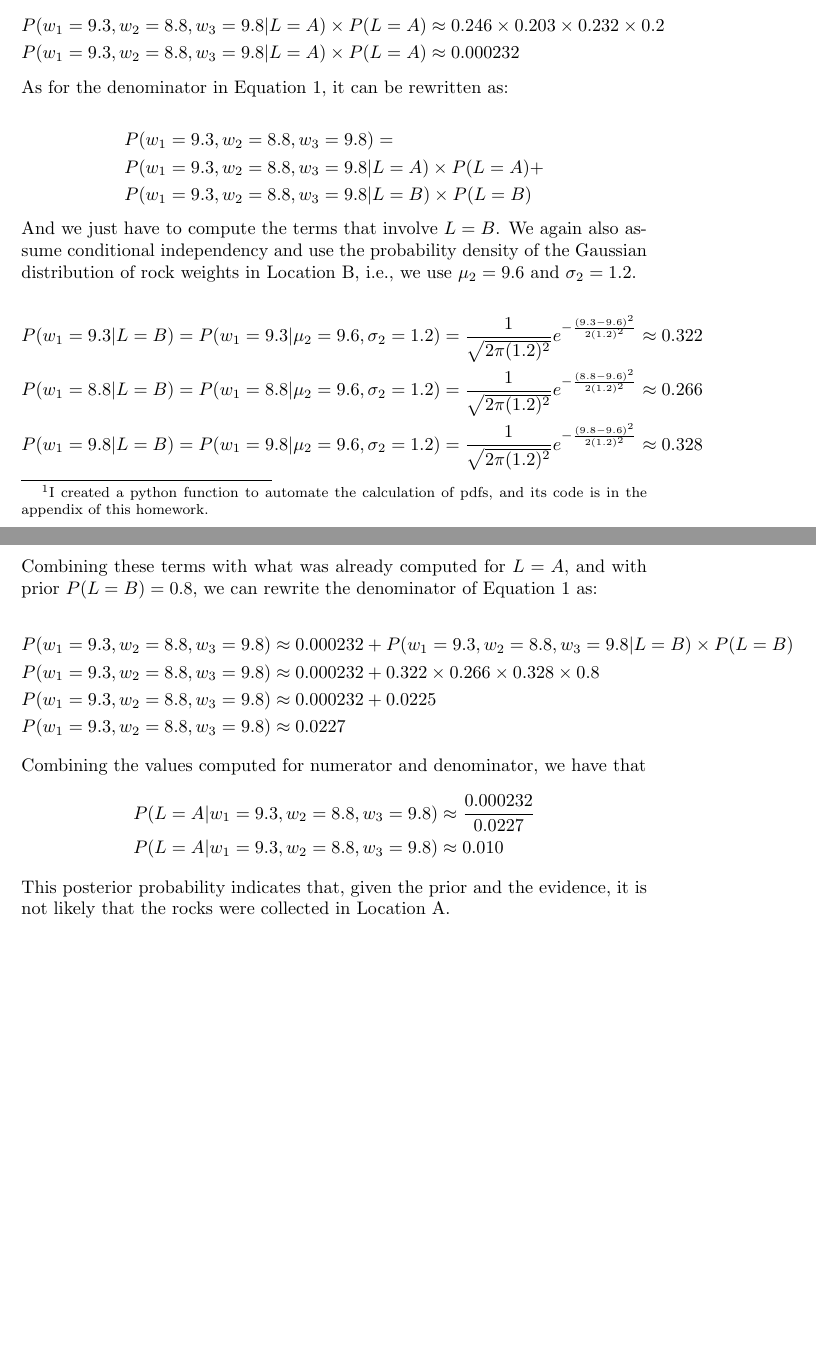
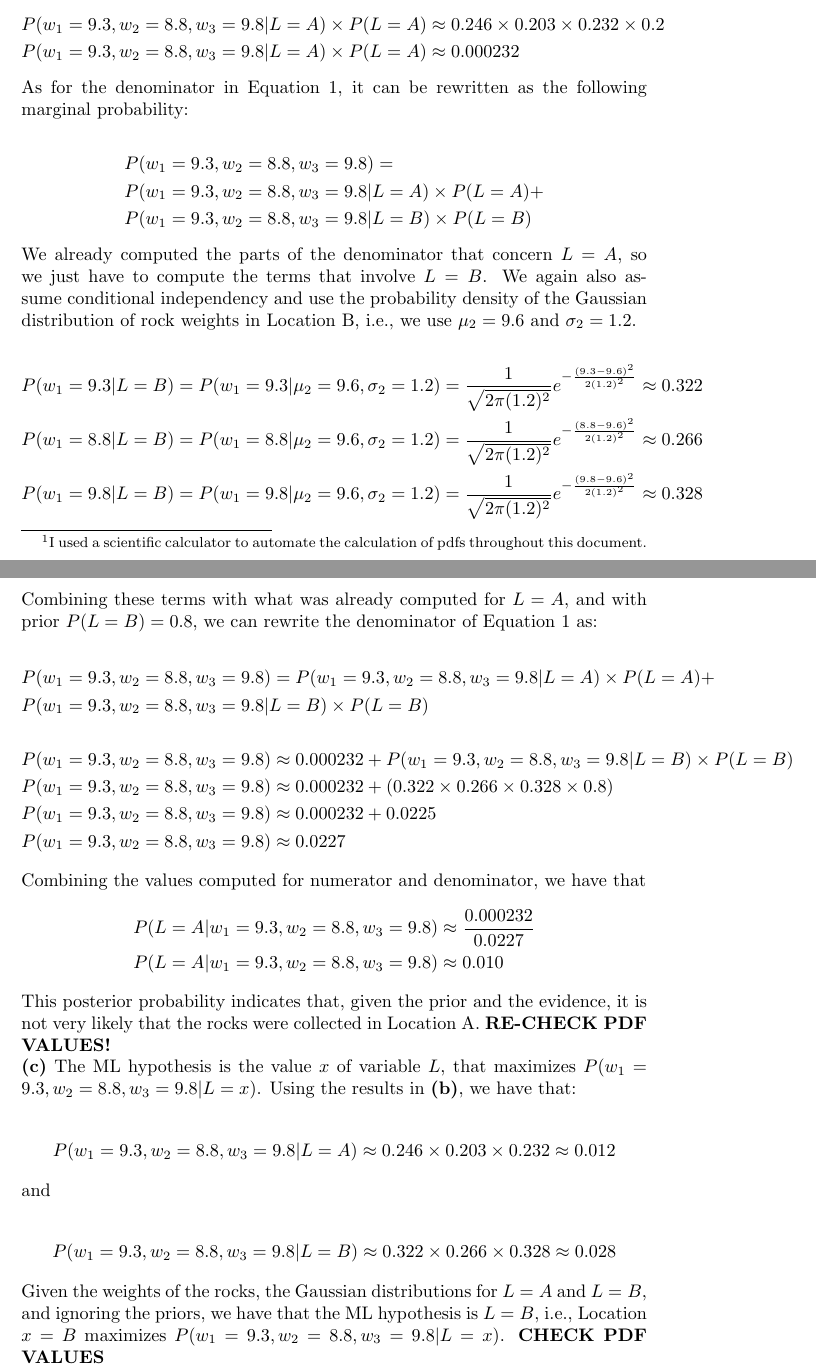
Before and after one commit to alibezz/ml_homework_spring_2019, a LaTeX problem sheet (homework1.tex): two parts of pages 2 and 3 of 3, joined at a grey line, cut so that both start at the same text, the shorter picture padded with empty space. Compiled offline with pdfLaTeX.

Commit message:
updating 1-b and 1-c

```diff
--- a/homework1.tex
+++ b/homework1.tex
@@ -68,7 +65,7 @@ P(L = A| w_1 = 9.3, w_2 = 8.8, w_3 = 9.8) = \frac{P(w_1 = 9.3, w_2 = 8.8, w_3 =
 \end{split}
 \end{equation*}
 
-\noindent Let us tackle this numerator first. Previously, we calculated that $P(L = A) = 0.2$. To compute the other factors, we use the probability density~\footnote{I created a python function to automate the calculation of pdfs, and its code is in the appendix of this homework.} of the
+\noindent Let us tackle this numerator first. Previously, we calculated that $P(L = A) = 0.2$. To compute the other factors, we use the probability density~\footnote{I used a scientific calculator to automate the calculation of pdfs throughout this document.} of the
 Gaussian distribution of rock weights in Location A, i.e., we use $\mu_1 = 9.2$ and $\sigma_1 = 1.6$.
 
 \begin{equation*}
@@ -91,7 +88,7 @@ P(w_1 = 9.8 | L = A) = P(w_1 = 9.8 | \mu_1 = 9.2, \sigma_1 = 1.6) = \frac{1}{\sq
 \end{split}
 \end{equation*}
 
-\noindent As for the denominator in Equation~\ref{eq1}, it can be rewritten as:
+\noindent As for the denominator in Equation~\ref{eq1}, it can be rewritten as the following marginal probability:
 
 \begin{equation*}
 \begin{split}
@@ -103,7 +100,8 @@ P(w_1 = 9.8 | L = A) = P(w_1 = 9.8 | \mu_1 = 9.2, \sigma_1 = 1.6) = \frac{1}{\sq
 \end{split}
 \end{equation*}
 
-\noindent And we just have to compute the terms that involve $L = B$. We again also assume conditional independency and use the probability density of the
+\noindent We already computed the parts of the denominator that concern $L = A$, so we just have to compute the terms that involve $L = B$. We
+again also assume conditional independency and use the probability density of the
 Gaussian distribution of rock weights in Location B, i.e., we use $\mu_2 = 9.6$ and $\sigma_2 = 1.2$.
 
 \begin{equation*}
@@ -120,9 +118,16 @@ P(w_1 = 9.8 | L = B) = P(w_1 = 9.8 | \mu_2 = 9.6, \sigma_2 = 1.2) = \frac{1}{\sq
 
 \begin{equation*}
 \begin{split}
+&P(w_1 = 9.3, w_2 = 8.8, w_3 = 9.8) = P(w_1 = 9.3, w_2 = 8.8, w_3 = 9.8| L = A) \times P(L = A) +
+\\
+&P(w_1 = 9.3, w_2 = 8.8, w_3 = 9.8| L = B) \times P(L = B)
+\\
+\\
 &P(w_1 = 9.3, w_2 = 8.8, w_3 = 9.8) \approx 0.000232 + P(w_1 = 9.3, w_2 = 8.8, w_3 = 9.8| L = B) \times P(L = B)
 \\
-&P(w_1 = 9.3, w_2 = 8.8, w_3 = 9.8) \approx 0.000232 +  0.322 \times 0.266 \times 0.328 \times 0.8
+%% &P(w_1 = 9.3, w_2 = 8.8, w_3 = 9.8) \approx 0.000232 + (P(w_1 = 9.3 | L = B) \times P(w_2 = 8.8 | L = B) \times P(w_3 = 9.8| L = B) \times P(L = B))
+%% \\
+&P(w_1 = 9.3, w_2 = 8.8, w_3 = 9.8) \approx 0.000232 +  (0.322 \times 0.266 \times 0.328 \times 0.8)
 \\
 &P(w_1 = 9.3, w_2 = 8.8, w_3 = 9.8) \approx 0.000232 + 0.0225
 \\
@@ -139,8 +144,22 @@ P(w_1 = 9.8 | L = B) = P(w_1 = 9.8 | \mu_2 = 9.6, \sigma_2 = 1.2) = \frac{1}{\sq
 \end{split}
 \end{equation*}
 
-\noindent This posterior probability indicates that, given the prior and the evidence, it is not likely that the rocks were collected in Location A.
+\noindent This posterior probability indicates that, given the prior and the evidence, it is not very likely that the rocks were collected in Location A.
+\textbf{RE-CHECK PDF VALUES!}
 
-\subsection*{(c)}
+\noindent \textbf{(c)} The ML hypothesis is the value $x$ of variable $L$, that maximizes $P(w_1 = 9.3, w_2 = 8.8, w_3 = 9.8| L = x)$. Using the results in
+\textbf{(b)}, we have that:
+
+\begin{equation*}
+P(w_1 = 9.3, w_2 = 8.8, w_3 = 9.8| L = A) \approx 0.246 \times 0.203 \times 0.232 \approx 0.012
+\end{equation*}
+and
+
+\begin{equation*}
+P(w_1 = 9.3, w_2 = 8.8, w_3 = 9.8| L = B) \approx 0.322 \times 0.266 \times 0.328 \approx 0.028
+\end{equation*}
+
+\noindent Given the weights of the rocks, the Gaussian distributions for $L = A$ and $L = B$, and ignoring the priors, we have that
+the ML hypothesis is $L = B$, i.e., Location $x = B$ maximizes $P(w_1 = 9.3, w_2 = 8.8, w_3 = 9.8| L = x)$. \textbf{CHECK PDF VALUES}
 
 \end{document}
```
Also changed, not shown: homework1.tex (11 more changed lines).
